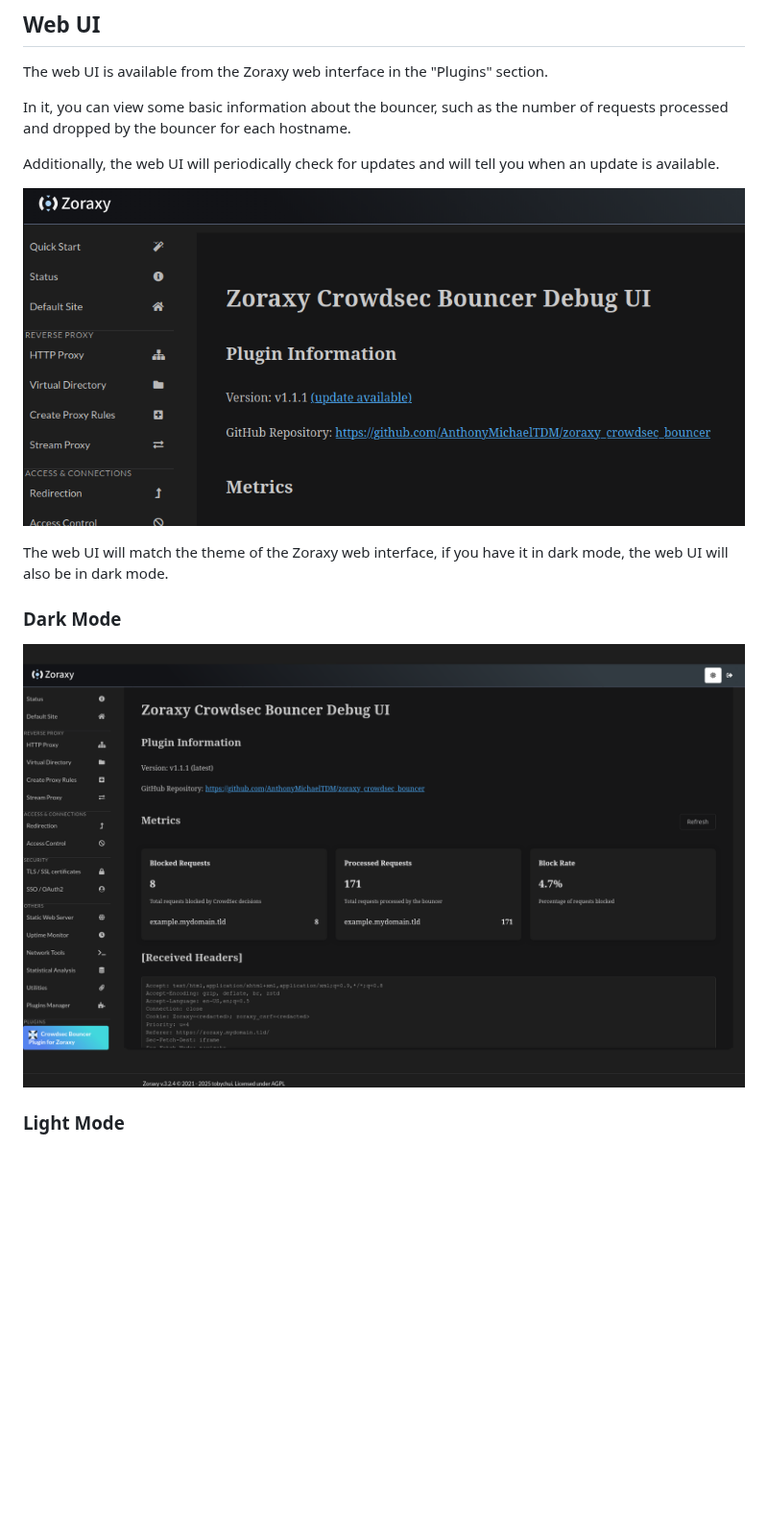
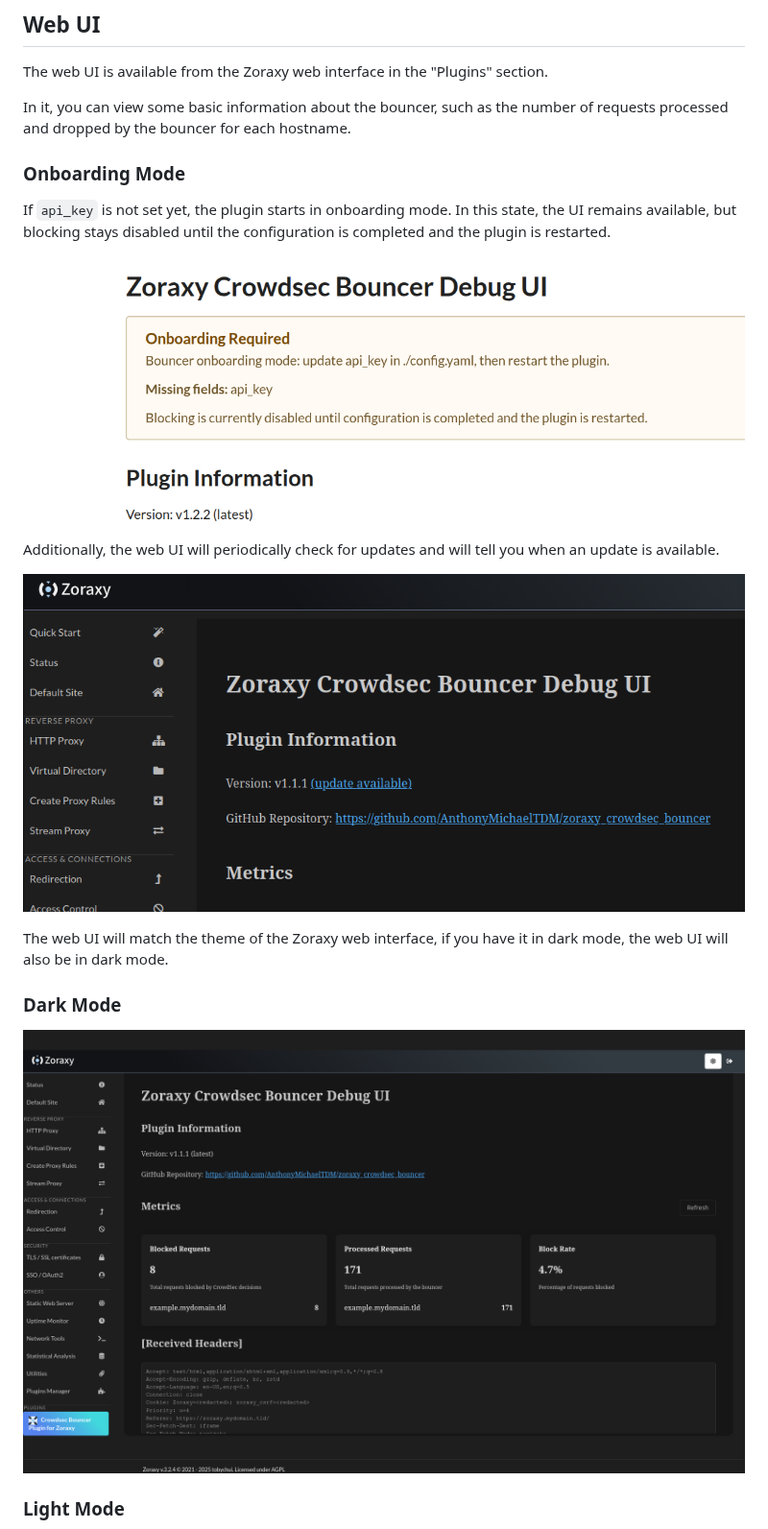
Before and after one commit to AnthonyMichaelTDM/zoraxy_crowdsec_bouncer, a Markdown page: README.md, the part around one of its changes. Shown at 96% size. Drawn GitHub-style; pictures changed too: assets/WebUI-Onboarding.png (added); blank space fills up the shorter version.

```diff
--- a/README.md
+++ b/README.md
@@ -98,5 +115,13 @@ The web UI is available from the Zoraxy web interface in the "Plugins" section.
 
 In it, you can view some basic information about the bouncer, such as the number of requests processed and dropped by the bouncer for each hostname.
 
+### Onboarding Mode
+
+If `api_key` is not set yet, the plugin starts in onboarding mode. In this state,
+the UI remains available, but blocking stays disabled until the configuration is
+completed and the plugin is restarted.
+
+![Onboarding warning shown in the Crowdsec Bouncer plugin UI](assets/WebUI-Onboarding.png)
+
 Additionally, the web UI will periodically check for updates and will tell you when an update is available.
 
```
Also changed, not shown: other parts of README.md (+132 -7 lines), 3 other files.
